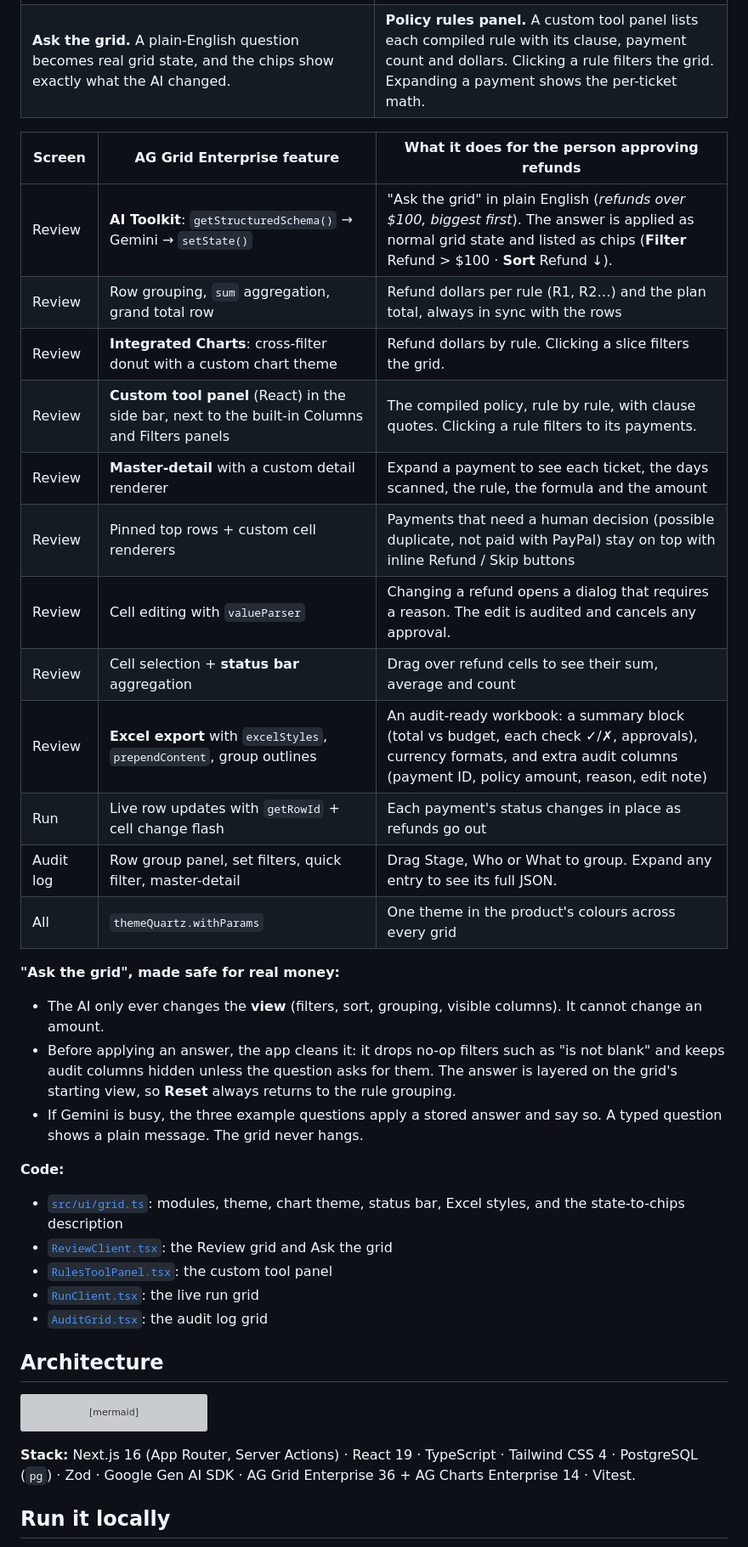
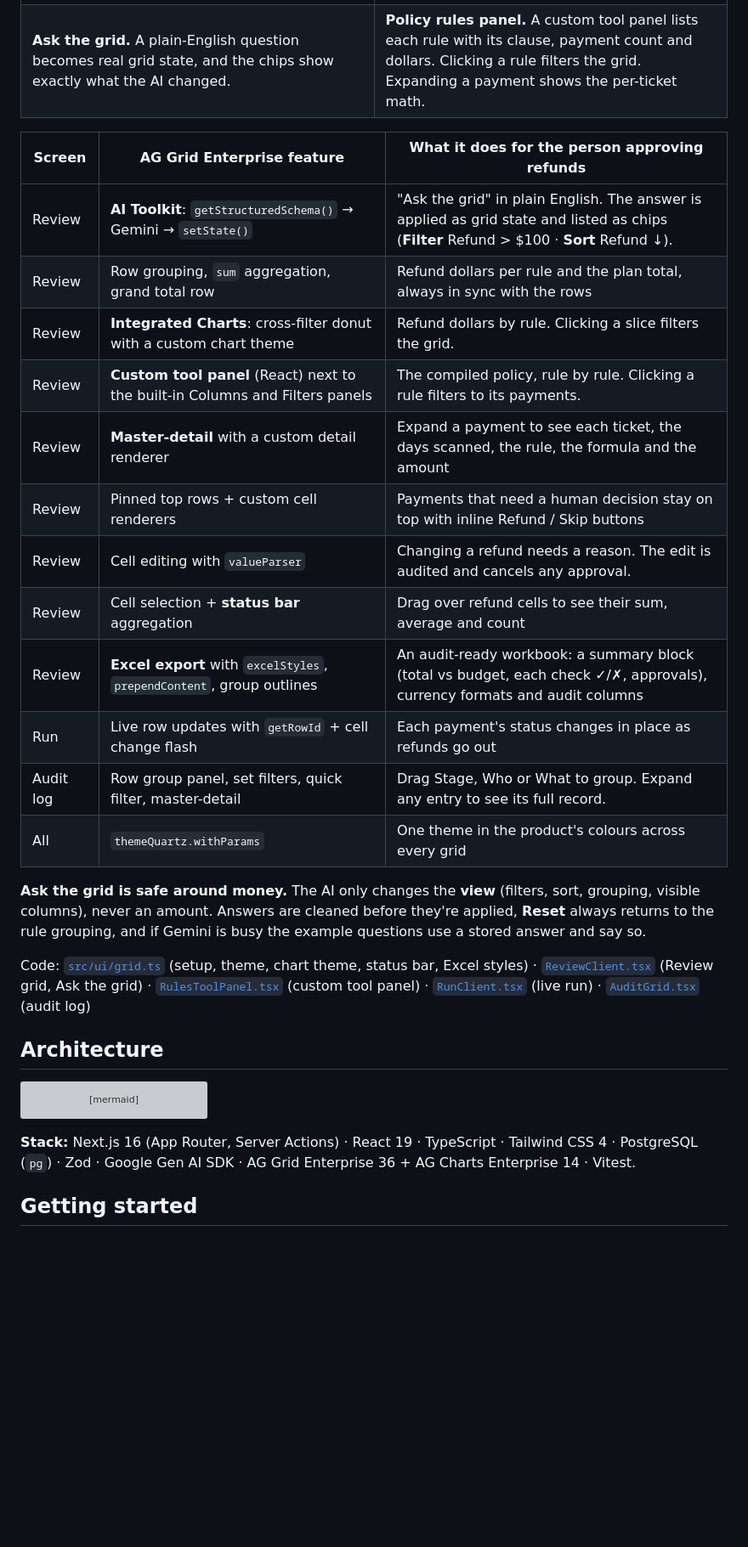
Before and after one commit to singhrahul7988/RefundsOut, a Markdown page: README.md, the part around one of its changes. Shown at 85% size. GitHub-like rendering; blank space fills up the shorter version; grey boxes are pictures that could not be loaded.

````diff
--- a/README.md
+++ b/README.md
@@ -92,37 +127,34 @@ plan in AG Grid and all five checks pass. The same grid then shows the run live
 </tr>
 <tr>
 <td><b>Ask the grid.</b> A plain-English question becomes real grid state, and the chips show exactly what the AI changed.</td>
-<td><b>Policy rules panel.</b> A custom tool panel lists each compiled rule with its clause, payment count and dollars. Clicking a rule filters the grid. Expanding a payment shows the per-ticket math.</td>
+<td><b>Policy rules panel.</b> A custom tool panel lists each rule with its clause, payment count and dollars. Clicking a rule filters the grid. Expanding a payment shows the per-ticket math.</td>
 </tr>
 </table>
 
 | Screen | AG Grid Enterprise feature | What it does for the person approving refunds |
 |---|---|---|
-| Review | **AI Toolkit**: `getStructuredSchema()` → Gemini → `setState()` | "Ask the grid" in plain English (*refunds over $100, biggest first*). The answer is applied as normal grid state and listed as chips (**Filter** Refund > $100 · **Sort** Refund ↓). |
-| Review | Row grouping, `sum` aggregation, grand total row | Refund dollars per rule (R1, R2…) and the plan total, always in sync with the rows |
+| Review | **AI Toolkit**: `getStructuredSchema()` → Gemini → `setState()` | "Ask the grid" in plain English. The answer is applied as grid state and listed as chips (**Filter** Refund > $100 · **Sort** Refund ↓). |
+| Review | Row grouping, `sum` aggregation, grand total row | Refund dollars per rule and the plan total, always in sync with the rows |
 | Review | **Integrated Charts**: cross-filter donut with a custom chart theme | Refund dollars by rule. Clicking a slice filters the grid. |
-| Review | **Custom tool panel** (React) in the side bar, next to the built-in Columns and Filters panels | The compiled policy, rule by rule, with clause quotes. Clicking a rule filters to its payments. |
+| Review | **Custom tool panel** (React) next to the built-in Columns and Filters panels | The compiled policy, rule by rule. Clicking a rule filters to its payments. |
 | Review | **Master-detail** with a custom detail renderer | Expand a payment to see each ticket, the days scanned, the rule, the formula and the amount |
-| Review | Pinned top rows + custom cell renderers | Payments that need a human decision (possible duplicate, not paid with PayPal) stay on top with inline Refund / Skip buttons |
-| Review | Cell editing with `valueParser` | Changing a refund opens a dialog that requires a reason. The edit is audited and cancels any approval. |
+| Review | Pinned top rows + custom cell renderers | Payments that need a human decision stay on top with inline Refund / Skip buttons |
+| Review | Cell editing with `valueParser` | Changing a refund needs a reason. The edit is audited and cancels any approval. |
 | Review | Cell selection + **status bar** aggregation | Drag over refund cells to see their sum, average and count |
-| Review | **Excel export** with `excelStyles`, `prependContent`, group outlines | An audit-ready workbook: a summary block (total vs budget, each check ✓/✗, approvals), currency formats, and extra audit columns (payment ID, policy amount, reason, edit note) |
+| Review | **Excel export** with `excelStyles`, `prependContent`, group outlines | An audit-ready workbook: a summary block (total vs budget, each check ✓/✗, approvals), currency formats and audit columns |
 | Run | Live row updates with `getRowId` + cell change flash | Each payment's status changes in place as refunds go out |
-| Audit log | Row group panel, set filters, quick filter, master-detail | Drag Stage, Who or What to group. Expand any entry to see its full JSON. |
+| Audit log | Row group panel, set filters, quick filter, master-detail | Drag Stage, Who or What to group. Expand any entry to see its full record. |
 | All | `themeQuartz.withParams` | One theme in the product's colours across every grid |
 
-**"Ask the grid", made safe for real money:**
+**Ask the grid is safe around money.** The AI only changes the **view** (filters, sort, grouping, visible columns), never an amount.
+Answers are cleaned before they're applied, **Reset** always returns to the rule grouping, and if Gemini is busy the example
+questions use a stored answer and say so.
 
-- The AI only ever changes the **view** (filters, sort, grouping, visible columns). It cannot change an amount.
-- Before applying an answer, the app cleans it: it drops no-op filters such as "is not blank" and keeps audit columns hidden unless the question asks for them. The answer is layered on the grid's starting view, so **Reset** always returns to the rule grouping.
-- If Gemini is busy, the three example questions apply a stored answer and say so. A typed question shows a plain message. The grid never hangs.
-
-**Code:**
-- [`src/ui/grid.ts`](src/ui/grid.ts): modules, theme, chart theme, status bar, Excel styles, and the state-to-chips description
-- [`ReviewClient.tsx`](app/events/%5Bid%5D/review/ReviewClient.tsx): the Review grid and Ask the grid
-- [`RulesToolPanel.tsx`](app/events/%5Bid%5D/review/RulesToolPanel.tsx): the custom tool panel
-- [`RunClient.tsx`](app/events/%5Bid%5D/run/RunClient.tsx): the live run grid
-- [`AuditGrid.tsx`](app/events/%5Bid%5D/audit/AuditGrid.tsx): the audit log grid
+Code: [`src/ui/grid.ts`](src/ui/grid.ts) (setup, theme, chart theme, status bar, Excel styles) ·
+[`ReviewClient.tsx`](app/events/%5Bid%5D/review/ReviewClient.tsx) (Review grid, Ask the grid) ·
+[`RulesToolPanel.tsx`](app/events/%5Bid%5D/review/RulesToolPanel.tsx) (custom tool panel) ·
+[`RunClient.tsx`](app/events/%5Bid%5D/run/RunClient.tsx) (live run) ·
+[`AuditGrid.tsx`](app/events/%5Bid%5D/audit/AuditGrid.tsx) (audit log)
 
 ## Architecture
 
@@ -139,7 +171,8 @@ flowchart LR
   P -->|refund status, Transaction Search| G
 ```
 
-**Stack:** Next.js 16 (App Router, Server Actions) · React 19 · TypeScript · Tailwind CSS 4 · PostgreSQL (`pg`) · Zod · Google Gen AI SDK · AG Grid Enterprise 36 + AG Charts Enterprise 14 · Vitest.
+**Stack:** Next.js 16 (App Router, Server Actions) · React 19 · TypeScript · Tailwind CSS 4 · PostgreSQL (`pg`) · Zod ·
+Google Gen AI SDK · AG Grid Enterprise 36 + AG Charts Enterprise 14 · Vitest.
 
-## Run it locally
+## Getting started
 
````
Also changed, not shown: other parts of README.md (+129 -37 lines), .github/readme/import.png (added), .github/readme/policy.png (added), .github/readme/review.png (added), 2 other files.
